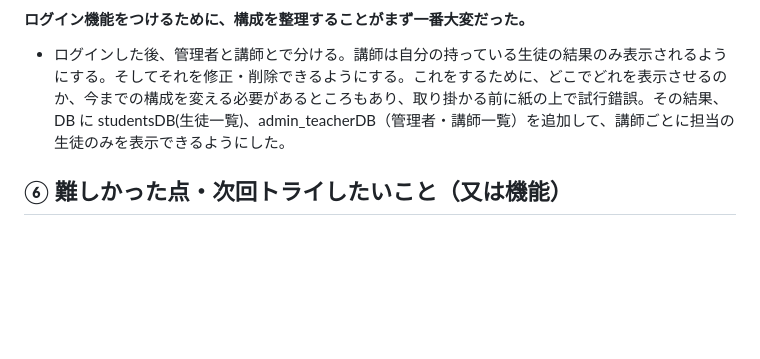
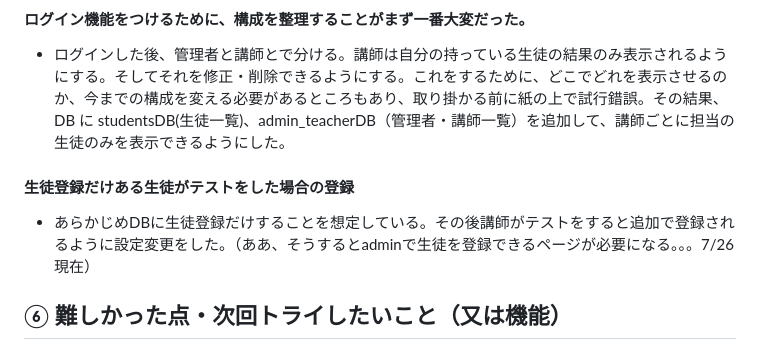
Before and after one commit to Akemiposi/LevelTest3_0629, a Markdown page: README.md, the part around the change. GitHub-like rendering; blank space fills up the shorter version.

```diff
--- a/README.md
+++ b/README.md
@@ -57,6 +57,8 @@ https://nihongonote.net/
 
 #### ログイン機能をつけるために、構成を整理することがまず一番大変だった。
 - ログインした後、管理者と講師とで分ける。講師は自分の持っている生徒の結果のみ表示されるようにする。そしてそれを修正・削除できるようにする。これをするために、どこでどれを表示させるのか、今までの構成を変える必要があるところもあり、取り掛かる前に紙の上で試行錯誤。その結果、DB に studentsDB(生徒一覧)、admin_teacherDB（管理者・講師一覧）を追加して、講師ごとに担当の生徒のみを表示できるようにした。
+#### 生徒登録だけある生徒がテストをした場合の登録
+- あらかじめDBに生徒登録だけすることを想定している。その後講師がテストをすると追加で登録されるように設定変更をした。（ああ、そうするとadminで生徒を登録できるページが必要になる。。。7/26現在）
 
 ## ⑥ 難しかった点・次回トライしたいこと（又は機能）
 
```
